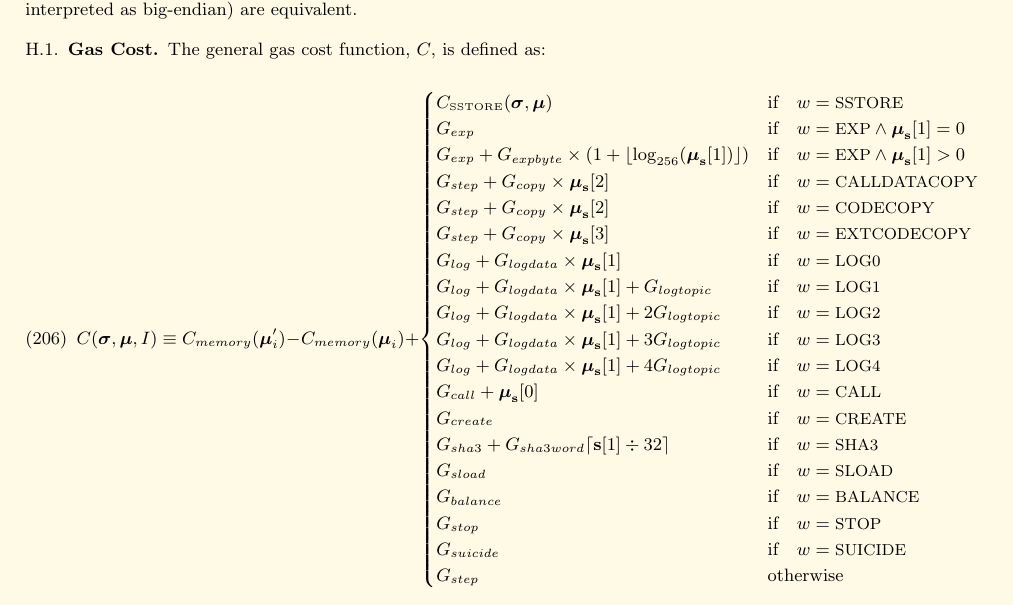
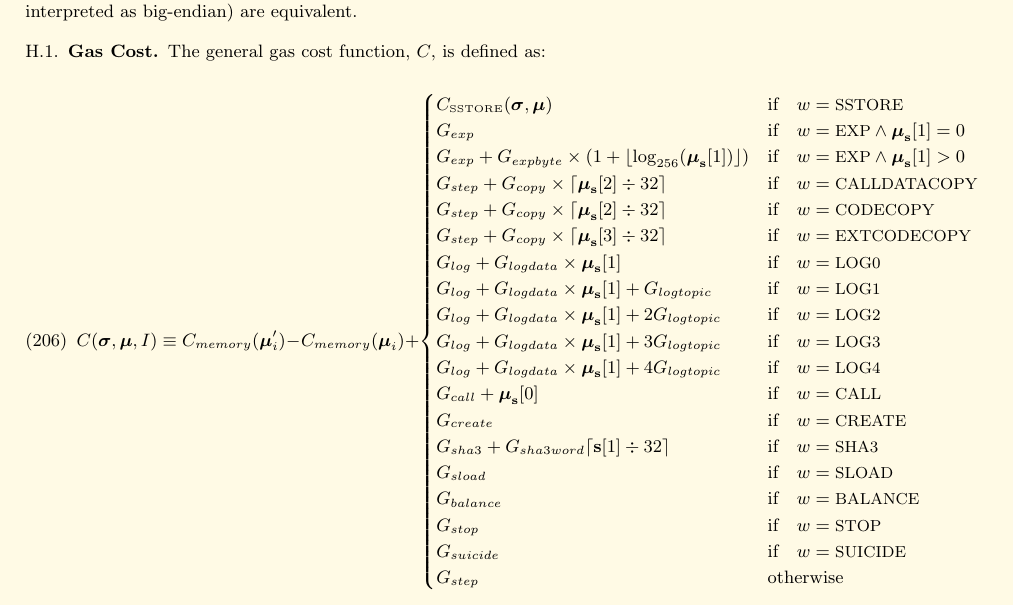
Before and after one commit to ethereum/yellowpaper, a LaTeX paper (Paper.tex): part of page 20 of 29, cut so that both start at the same text. Compiled offline with pdfLaTeX.

Commit message:
Set gas cost multiplier for copy op codes as ceiling of number of words

```diff
--- a/Paper.tex
+++ b/Paper.tex
@@ -1503,9 +1503,9 @@ C(\boldsymbol{\sigma}, \boldsymbol{\mu}, I) \equiv C_{memory}(\boldsymbol{\mu}'_
 C_\text{\tiny SSTORE}(\boldsymbol{\sigma}, \boldsymbol{\mu}) & \text{if} \quad w = \text{\small SSTORE} \\
 G_{exp} & \text{if} \quad w = \text{\small EXP} \wedge \boldsymbol{\mu}_\mathbf{s}[1] = 0 \\
 G_{exp} + G_{expbyte}\times(1+\lfloor\log_{256}(\boldsymbol{\mu}_\mathbf{s}[1])\rfloor) & \text{if} \quad w = \text{\small EXP} \wedge \boldsymbol{\mu}_\mathbf{s}[1] > 0 \\
-G_{step} + G_{copy}\times\boldsymbol{\mu}_\mathbf{s}[2] & \text{if} \quad w = \text{\small CALLDATACOPY} \\
-G_{step} + G_{copy}\times\boldsymbol{\mu}_\mathbf{s}[2] & \text{if} \quad w = \text{\small CODECOPY} \\
-G_{step} + G_{copy}\times\boldsymbol{\mu}_\mathbf{s}[3] & \text{if} \quad w = \text{\small EXTCODECOPY} \\
+G_{step} + G_{copy}\times\lceil\boldsymbol{\mu}_\mathbf{s}[2] \div 32\rceil & \text{if} \quad w = \text{\small CALLDATACOPY} \\
+G_{step} + G_{copy}\times\lceil\boldsymbol{\mu}_\mathbf{s}[2] \div 32\rceil & \text{if} \quad w = \text{\small CODECOPY} \\
+G_{step} + G_{copy}\times\lceil\boldsymbol{\mu}_\mathbf{s}[3] \div 32\rceil & \text{if} \quad w = \text{\small EXTCODECOPY} \\
 G_{log}+G_{logdata}\times\boldsymbol{\mu}_\mathbf{s}[1] & \text{if} \quad w = \text{\small LOG0} \\
 G_{log}+G_{logdata}\times\boldsymbol{\mu}_\mathbf{s}[1]+G_{logtopic} & \text{if} \quad w = \text{\small LOG1} \\
 G_{log}+G_{logdata}\times\boldsymbol{\mu}_\mathbf{s}[1]+2G_{logtopic} & \text{if} \quad w = \text{\small LOG2} \\
```
